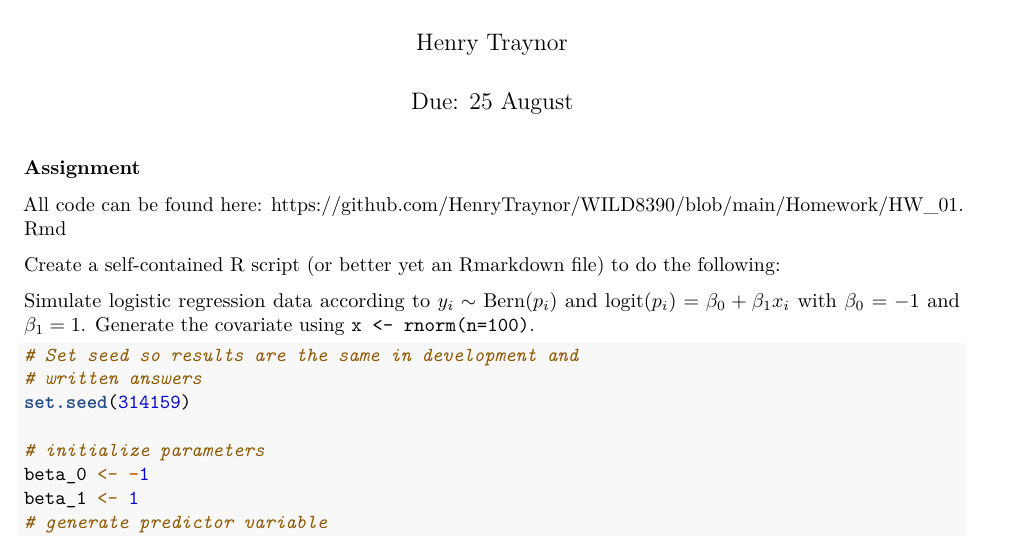
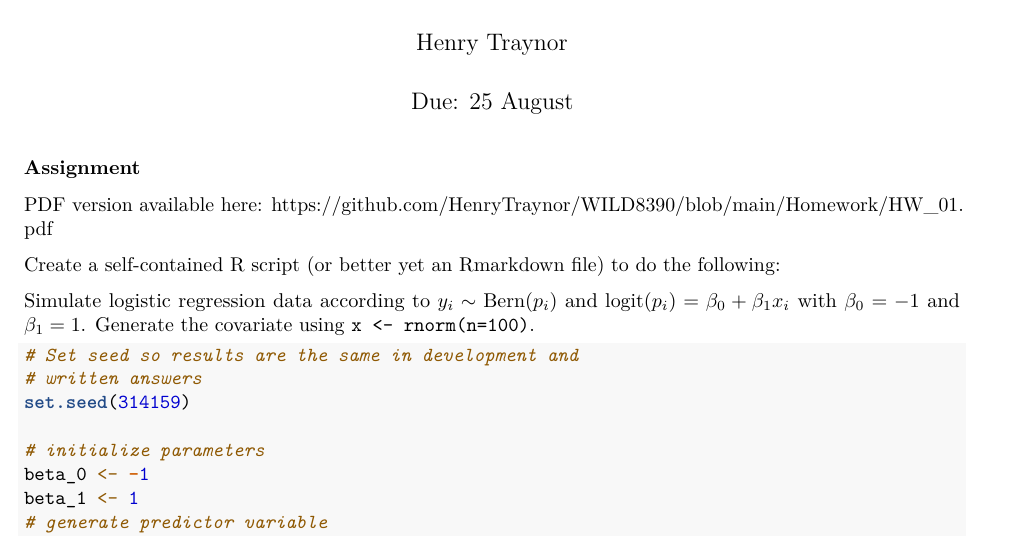
Before and after one commit to HenryTraynor/WILD8390, an R Markdown document (Homework/HW_01.Rmd): part of page 1 of 4, cut so that both start at the same text. Rendered offline with R 4.5, knitr and Pandoc, then LaTeX, with nearby package versions; some code elsewhere in the file could not run offline.

Commit message:
link to pdf

```diff
--- a/Homework/HW_01.Rmd
+++ b/Homework/HW_01.Rmd
@@ -17,8 +17,8 @@ knitr::opts_chunk$set(
 
 ### Assignment
 
-All code can be found here:
-https://github.com/HenryTraynor/WILD8390/blob/main/Homework/HW_01.Rmd
+PDF version available here:
+https://github.com/HenryTraynor/WILD8390/blob/main/Homework/HW_01.pdf
 
 Create a self-contained R script (or better yet an Rmarkdown file) to do the following:
 
```
